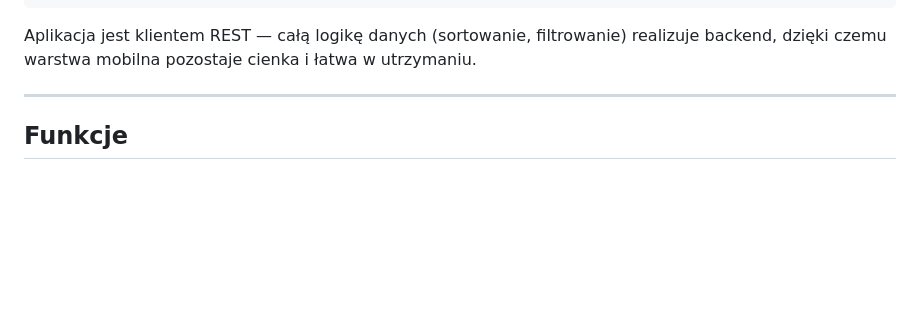
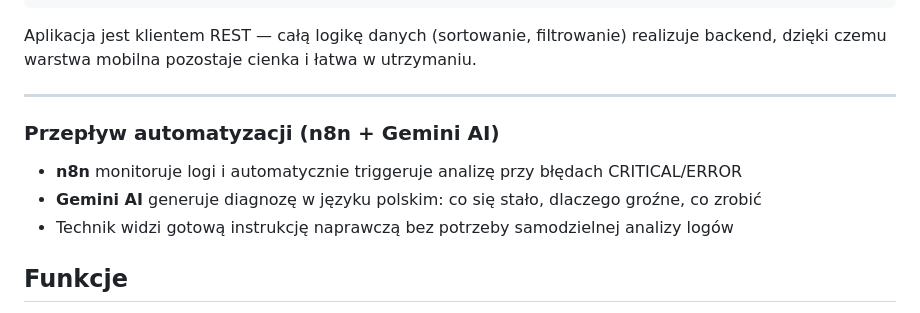
Before and after one commit to pietras0901-hub/AI-Log_Assistant, a Markdown page: README.md, the part around the change. Drawn GitHub-style; blank space fills up the shorter version.

Commit message:
Update README - add n8n and Gemini AI flow

```diff
--- a/README.md
+++ b/README.md
@@ -30,6 +30,12 @@ backend, dzięki czemu warstwa mobilna pozostaje cienka i łatwa w utrzymaniu.
 
 ---
 
+### Przepływ automatyzacji (n8n + Gemini AI)
+
+- **n8n** monitoruje logi i automatycznie triggeruje analizę przy błędach CRITICAL/ERROR
+- **Gemini AI** generuje diagnozę w języku polskim: co się stało, dlaczego groźne,
+  co zrobić
+- Technik widzi gotową instrukcję naprawczą bez potrzeby samodzielnej analizy logów
 ## Funkcje
 
 - 📋 **Lista logów** z kolorowym oznaczeniem poziomu ważności
```
